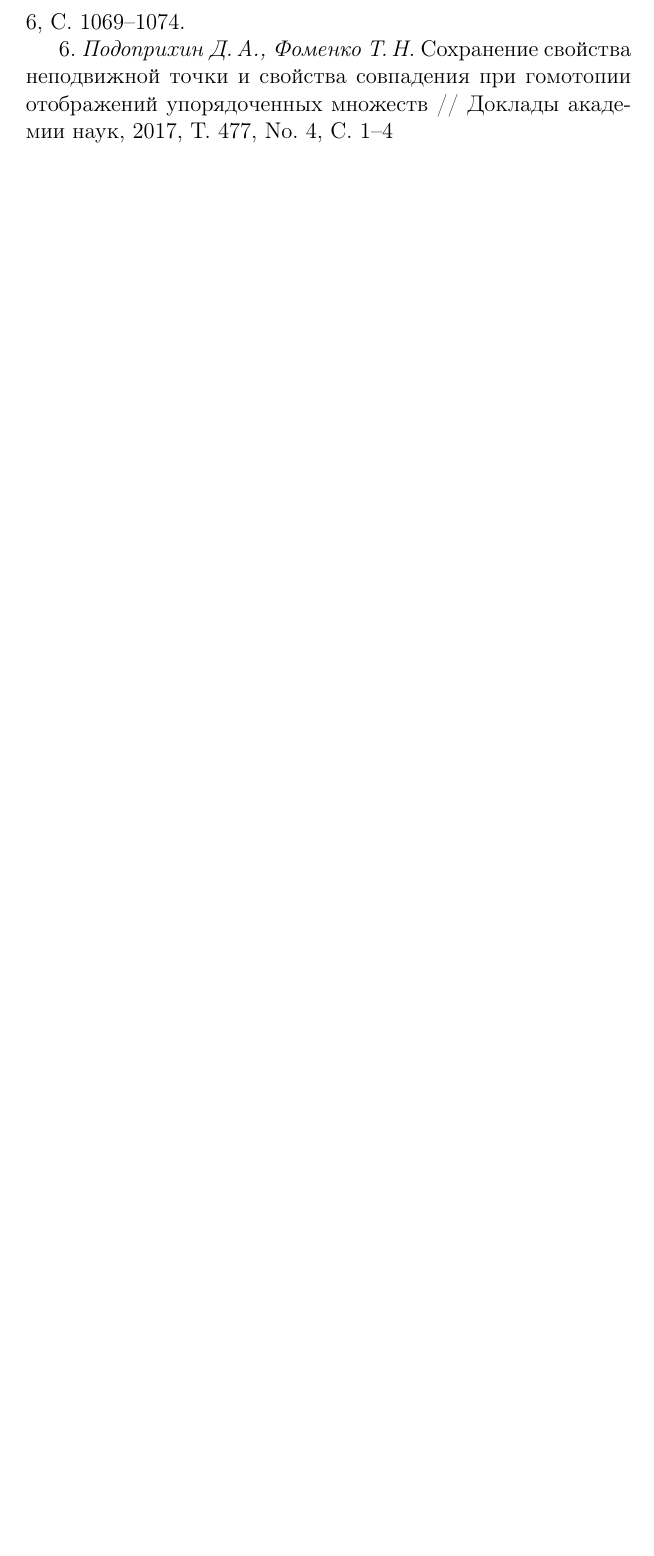
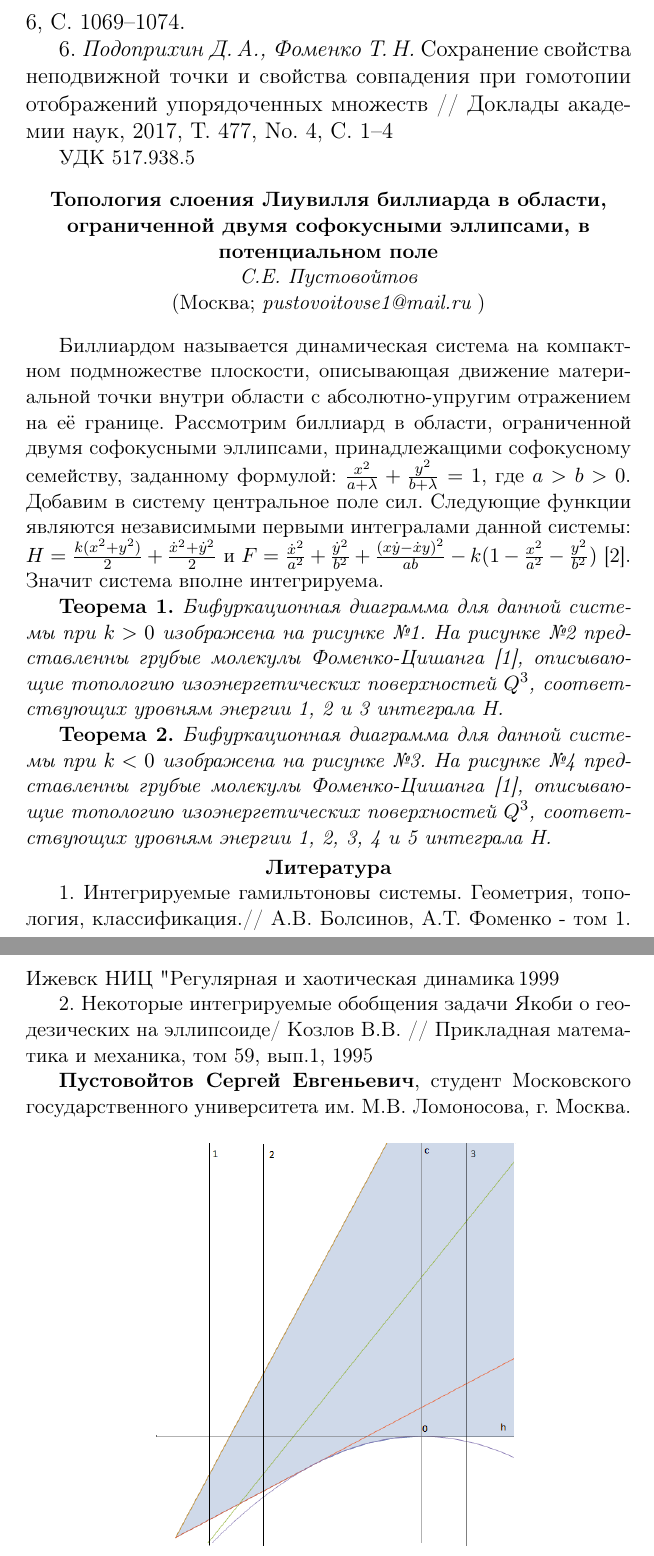
Before and after one commit to vzms-kmm-vsu/vzms-theses, a LaTeX document (2018/main.tex, which reads 2018/Data/Pustovoytov.tex): part of page 71 of 130 before the commit and two parts of pages 71 and 72 of 127 after it, the two joined at a grey line, cut so that both start at the same text, the shorter picture padded with empty space. Compiled offline with pdfLaTeX.

Commit message:
Пустовойтов как есть

```diff
--- /dev/null
+++ b/2018/Data/Pustovoytov.tex
@@ -0,0 +1,32 @@
+\addcontentsline{toc}{section}{Пустовойтов С.Е. "Топология слоения Лиувилля биллиарда в области, ограниченной двумя софокусными эллипсами, в потенциальном поле"}
+
+\small УДК 517.938.5
+
+\begin{center}{ \bf  Топология слоения Лиувилля биллиарда в области, ограниченной двумя софокусными эллипсами, в потенциальном поле}\\
+{\it С.Е. Пустовойтов } \\
+(Москва; {\it pustovoitovse1@mail.ru} )
+\end{center}
+\addcontentsline{toc}{section}{Пустовойтов С.Е.}
+
+
+Биллиардом называется динамическая система на компактном подмножестве плоскости, описывающая  движение материальной точки внутри области  с абсолютно-упругим отражением на её границе. Рассмотрим биллиард в области, ограниченной двумя софокусными эллипсами, принадлежащими софокусному семейству, заданному формулой: $\frac{x^2}{a+\lambda}+\frac{y
+^2}{b+\lambda}=1$, где $a>b>0$. Добавим в систему центральное поле сил. Следующие функции являются независимыми первыми интегралами данной системы: $H=\frac{k(x^2+y^2)}{2}+\frac{\dot{x}^2+\dot{y}^2}{2}$ и $F=\frac{\dot{x}^2}{a^2}+\frac{\dot{y}^2}{b^2}+\frac{(x\dot{y}-\dot{x}y)^2}{ab}-k(1-\frac{x^2}{a^2}-\frac{y^2}{b^2})$ [2]. Значит система вполне интегрируема.
+
+\textbf{Теорема~1.} {\it Бифуркационная диаграмма для данной системы при $k>0$ изображена на рисунке №1. На рисунке №2 представленны грубые молекулы Фоменко-Цишанга [1], описывающие топологию изоэнергетических поверхностей $Q^3$, соответствующих уровням энергии 1, 2 и 3 интеграла Н.
+}
+
+\textbf{Теорема~2.} {\it Бифуркационная диаграмма для данной системы при $k<0$ изображена на рисунке №3. На рисунке №4 представленны грубые молекулы Фоменко-Цишанга [1], описывающие топологию изоэнергетических поверхностей $Q^3$, соответствующих уровням энергии 1, 2, 3, 4 и 5 интеграла Н.
+}
+
+%%%%  ОФОРМЛЕНИЕ СПИСКА ЛИТЕРАТУРЫ %%%
+\smallskip \centerline{\bf Литература}\nopagebreak
+
+1. Интегрируемые гамильтоновы системы. Геометрия, топология, классификация.// 	А.В. Болсинов, А.Т. Фоменко - том 1. Ижевск НИЦ	"Регулярная и хаотическая динамика", 1999
+
+2. Некоторые интегрируемые обобщения задачи Якоби о геодезических на эллипсоиде/  Козлов В.В. // Прикладная математика и механика, том 59, вып.1, 1995
+
+{\bf Пустовойтов Сергей Евгеньевич}, студент Московского государственного университета им.~М.В.~Ломоносова, г. Москва.
+
+\begin{figure}[h]
+  \center{\includegraphics[width=70mm]{image3.png}}
+  \caption{Бифуркационная диаграмма для случая $k>0$ (притяжение)} \label{void}
```
Also changed, not shown: 2018/main.tex (+2 -0 lines), 2018/Data/pic/image2.png (added), 2018/Data/pic/image3.png (added), 2018/Data/pic/table1.png (added), 2018/Data/pic/table2.png (added), 2018/Data/Pustovoytov.tex (16 more changed lines).
